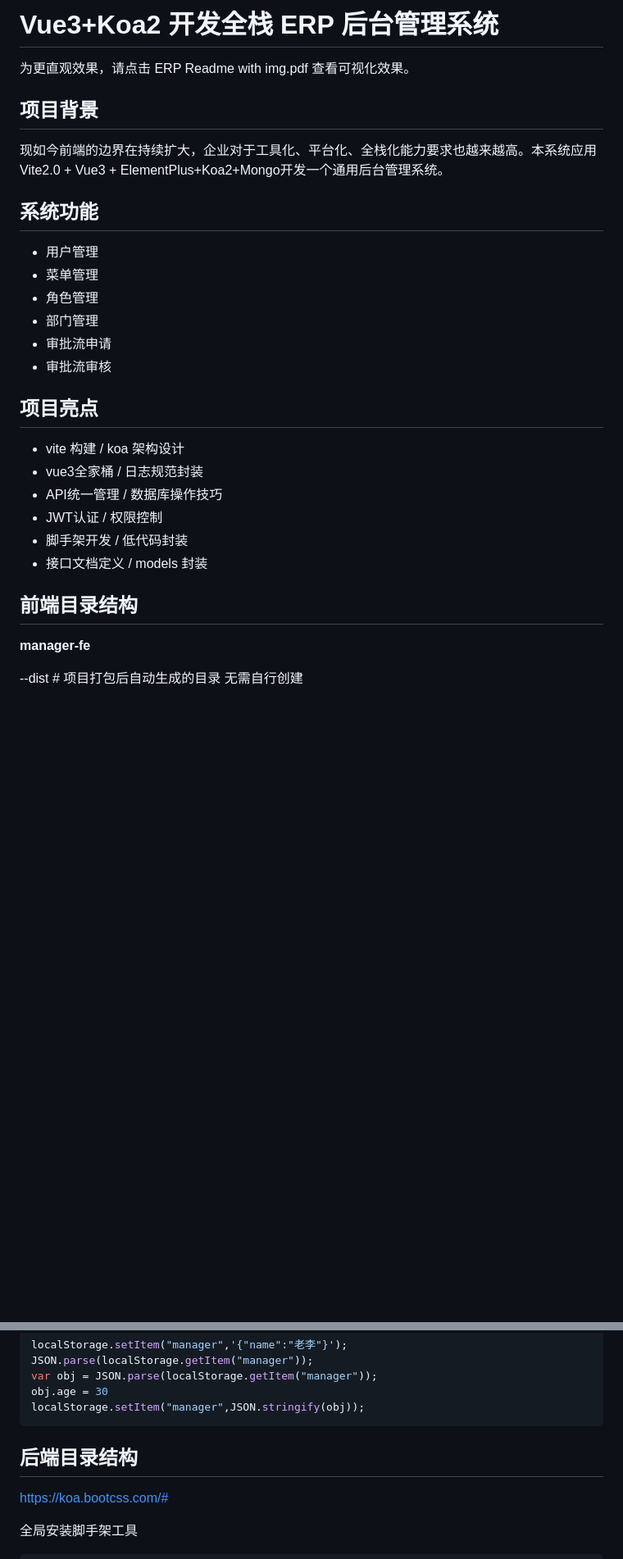
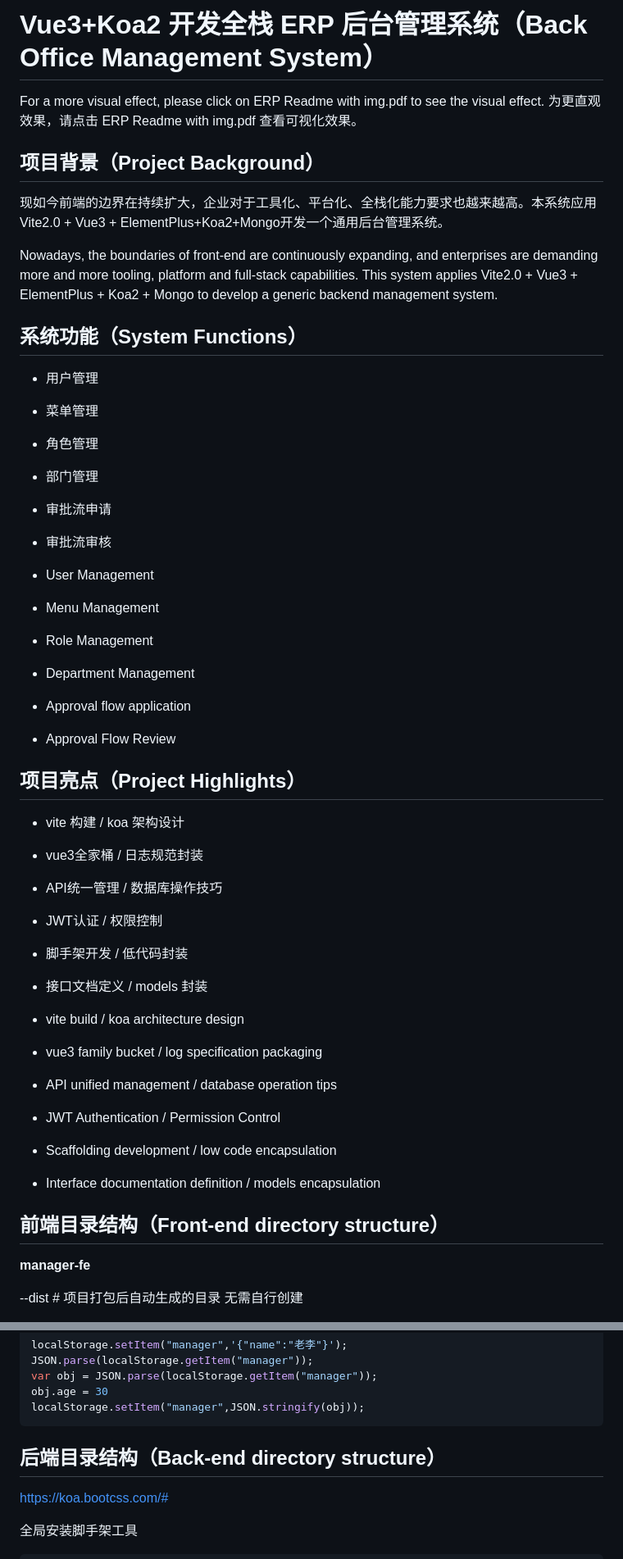
Before and after one commit to Felixzhang666/ERP, a Markdown page: README.md, 2 parts joined by grey strips. Shown: that part at 82% size. Rendered like a GitHub page; blank space fills up the shorter version.

````diff
--- a/README.md
+++ b/README.md
@@ -1,17 +1,19 @@
 
 
-# Vue3+Koa2 开发全栈 ERP 后台管理系统
+# Vue3+Koa2 开发全栈 ERP 后台管理系统（Back Office Management System）
 
+For a more visual effect, please click on ERP Readme with img.pdf to see the visual effect.
 为更直观效果，请点击 ERP Readme with img.pdf 查看可视化效果。
 
 
-## 项目背景
+## 项目背景（Project Background）
 
 现如今前端的边界在持续扩大，企业对于工具化、平台化、全栈化能力要求也越来越高。本系统应用Vite2.0 + Vue3 + ElementPlus+Koa2+Mongo开发一个通用后台管理系统。
 
+Nowadays, the boundaries of front-end are continuously expanding, and enterprises are demanding more and more tooling, platform and full-stack capabilities. This system applies Vite2.0 + Vue3 + ElementPlus + Koa2 + Mongo to develop a generic backend management system.
 
 
-## 系统功能
+## 系统功能（System Functions）
 
 - 用户管理
 - 菜单管理
@@ -20,9 +22,14 @@
 - 审批流申请
 - 审批流审核
 
+- User Management
+- Menu Management
+- Role Management
+- Department Management
+- Approval flow application
+- Approval Flow Review
 
-
-## 项目亮点
+## 项目亮点（Project Highlights）
 
 - vite 构建 / koa 架构设计
 - vue3全家桶 / 日志规范封装
@@ -32,10 +39,17 @@
 - 接口文档定义 / models 封装
 
 
+- vite build / koa architecture design
+- vue3 family bucket / log specification packaging
+- API unified management / database operation tips
+- JWT Authentication / Permission Control
+- Scaffolding development / low code encapsulation
+- Interface documentation definition / models encapsulation
 
 
 
-## 前端目录结构
+
+## 前端目录结构（Front-end directory structure）
 
 **manager-fe**
 
@@ -147,7 +161,7 @@ obj.age = 30
 localStorage.setItem("manager",JSON.stringify(obj));
 ```
 
-## 后端目录结构
+## 后端目录结构（Back-end directory structure）
 
 https://koa.bootcss.com/#
 
````
